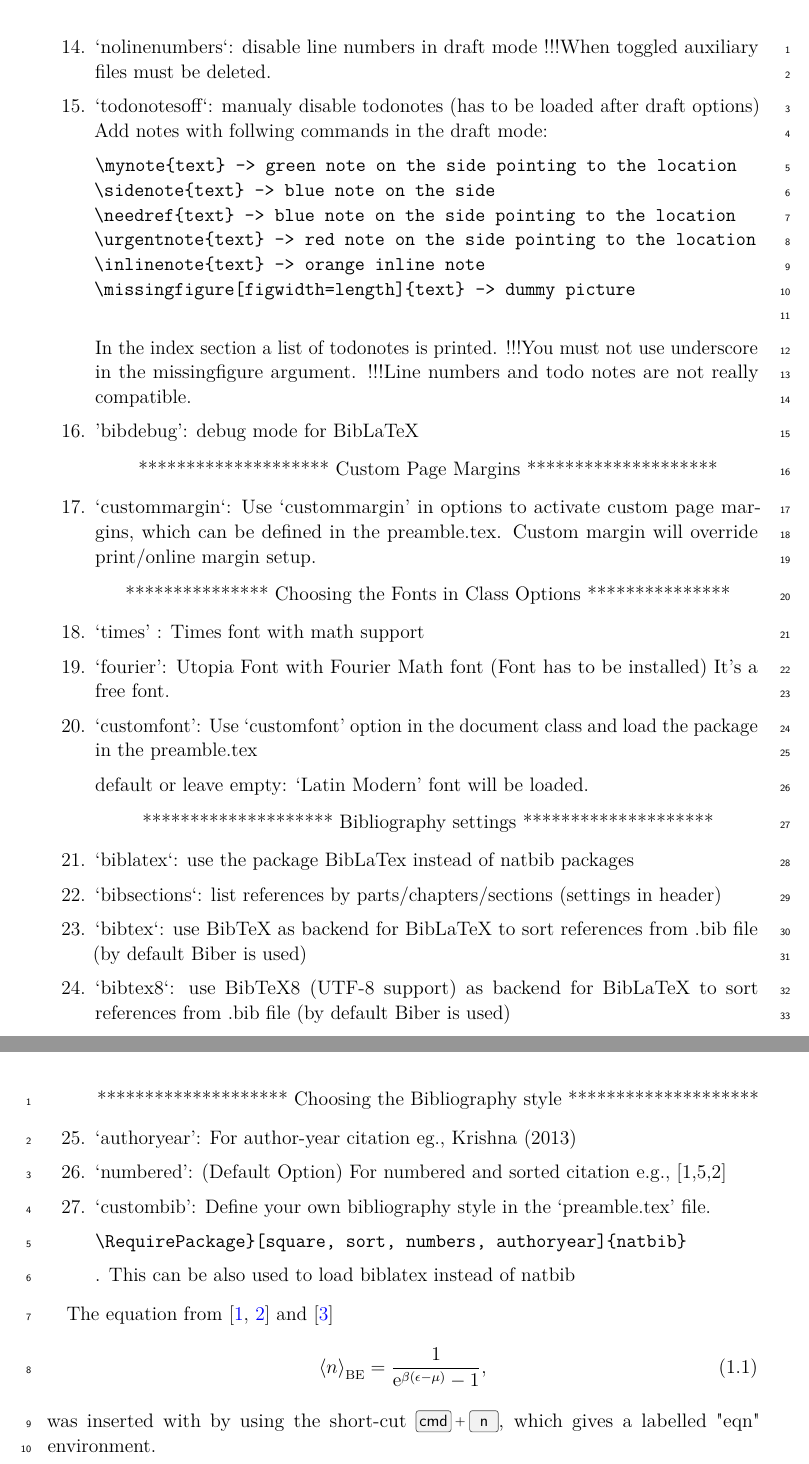
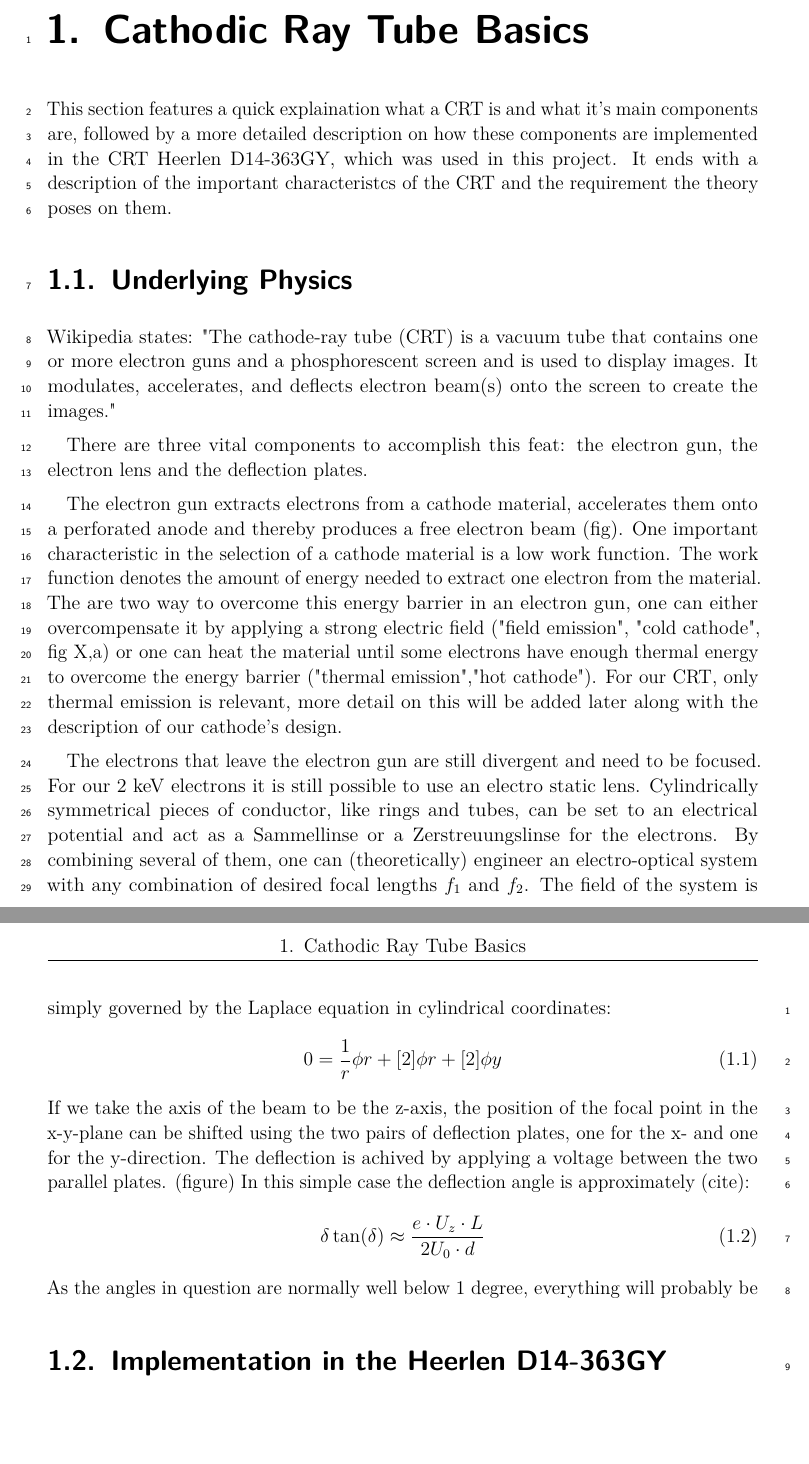
Before and after one commit to Preimtime/Project_CRT, a LaTeX thesis (Thesis.tex, which reads Chapters/CRT-Basics/CRT-Basics.tex): two parts of pages 7 and 8 of 20 before the commit and two parts of pages 6 and 7 of 14 after it, joined at a grey line, cut at the place of the change, the shorter picture padded with empty space. The pictures show the PDF file Thesis.pdf that the author committed with the source.

Commit message:
First Iteration of "underlying Physics"
Inserted a first verision of the underlying physics section

```diff
--- /dev/null
+++ b/Chapters/CRT-Basics/CRT-Basics.tex
@@ -0,0 +1,27 @@
+% !TeX encoding = UTF-8
+% !TeX spellcheck = en_US
+% !TeX root = ../../Thesis.tex
+
+\chapter{Cathodic Ray Tube Basics}
+
+This section features a quick explaination what a CRT is and what it's main components are, followed by a more detailed description on how these components are implemented in the CRT Heerlen D14-363GY, which was used in this project. It ends with a description of the important characteristcs of the CRT and the requirement the theory poses on them.
+
+\section{Underlying Physics}
+
+Wikipedia states: "The cathode-ray tube (CRT) is a vacuum tube that contains one or more electron guns and a phosphorescent screen and is used to display images. It modulates, accelerates, and deflects electron beam(s) onto the screen to create the images."
+
+There are three vital components to accomplish this feat: the electron gun, the electron lens and the deflection plates.
+
+The electron gun extracts electrons from a cathode material, accelerates them onto a perforated anode and thereby produces a free electron beam (fig). One important characteristic in the selection of a cathode material is a low work function. The work function denotes the amount of energy needed to extract one electron from the material. The are two way to overcome this energy barrier in an electron gun, one can either overcompensate it by applying a strong electric field ("field emission", "cold cathode", fig X,a) or one can heat the material until some electrons have enough thermal energy to overcome the energy barrier ("thermal emission","hot cathode"). For our CRT, only thermal emission is relevant, more detail on this will be added later along with the description of our cathode's design.
+
+The electrons that leave the electron gun are still divergent and need to be focused. For our 2 keV electrons it is still possible to use an electro static lens. Cylindrically symmetrical pieces of conductor, like rings and tubes, can be set to an electrical potential and act as a Sammellinse or a Zerstreuungslinse for the electrons. By combining several of them, one can (theoretically) engineer an electro-optical system with any combination of desired focal lengths $f_1$ and $f_2$. The field of the system is simply governed by the Laplace equation in cylindrical coordinates:
+\begin{equation}
+	0=\dfrac{1}{r}% \pdv{\phi}{r}+\pdv[2]{\phi}{r}+\pdf[2]{\phi}{y}
+\end{equation}
+If we take the axis of the beam to be the z-axis, the position of the focal point in the x-y-plane can be shifted using the two pairs of deflection plates, one for the x- and one for the y-direction. The deflection is achived by applying a voltage between the two parallel plates. (figure) In this simple case the deflection angle is approximately (cite):
+\begin{equation}\label{key}
+\delta \tan(\delta) \approx \frac{e \cdot U_z\cdot L}{2 U_0 \cdot d}
+\end{equation}
+As the angles in question are normally well below 1 degree, everything will probably be
+
+\section{Implementation in the Heerlen D14-363GY }
```
Also changed, not shown: Thesis.tex (+5 -3 lines), Thesis.pdf.
